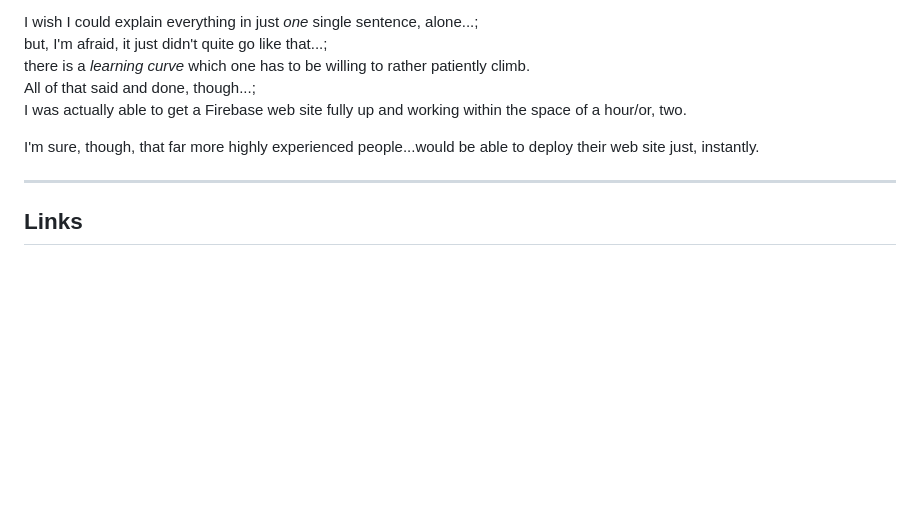
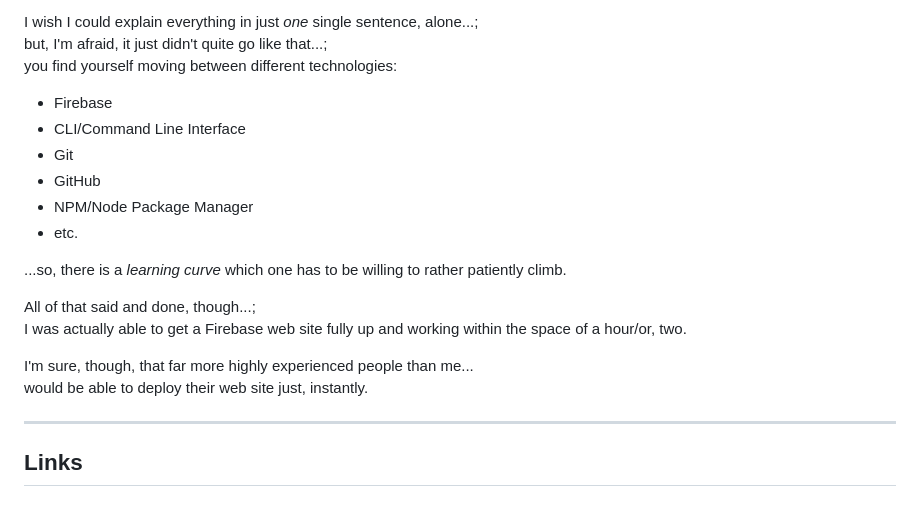
Before and after one commit to pramnora/Firebase, a Markdown page: README.md, the part around the change. Rendered like a GitHub page; blank space fills up the shorter version.

Commit message:
Update README with technologies and learning curve
Added a list of technologies and emphasized the learning curve.

```diff
--- a/README.md
+++ b/README.md
@@ -92,11 +92,22 @@ then, the changes appeared.
 
 I wish I could explain everything in just *one* single sentence, alone...;
 but, I'm afraid, it just didn't quite go like that...;
-there is a *learning curve* which one has to be willing to rather patiently climb.
+you find yourself moving between different technologies:
+
+- Firebase
+- CLI/Command Line Interface
+- Git
+- GitHub
+- NPM/Node Package Manager
+- etc.
+
+...so, there is a *learning curve* which one has to be willing to rather patiently climb.
+
 All of that said and done, though...;
 I was actually able to get a Firebase web site fully up and working within the space of a hour/or, two.
 
-I'm sure, though, that far more highly experienced people...would be able to deploy their web site just, instantly.
+I'm sure, though, that far more highly experienced people than me...
+would be able to deploy their web site just, instantly.
 
 
 
```
